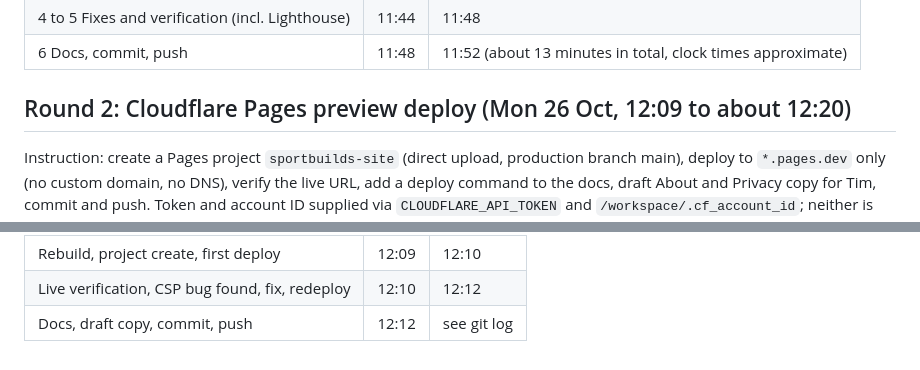
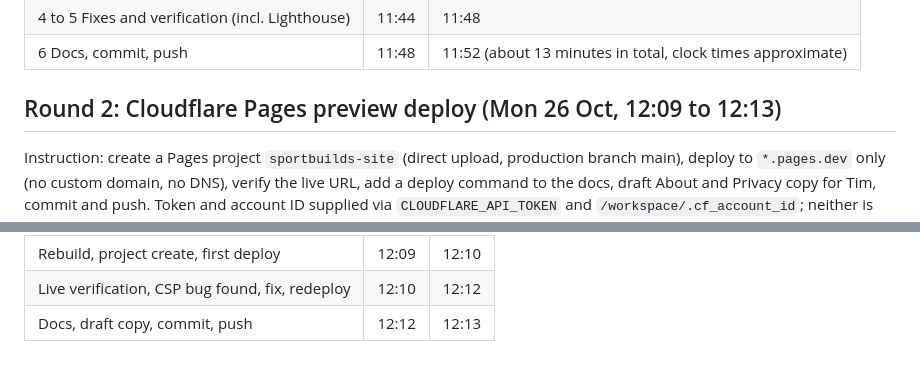
Before and after one commit to norris1976/sportbuilds-site, a Markdown page: docs/BUILD_LOG.md, 2 parts joined by grey strips. Drawn GitHub-style.

Commit message:
Build log: correct round 2 timings

```diff
--- a/docs/BUILD_LOG.md
+++ b/docs/BUILD_LOG.md
@@ -59,7 +59,7 @@ Raw notes written as the build happened, failures included. Times are Europe/Lon
 | 4 to 5 Fixes and verification (incl. Lighthouse) | 11:44 | 11:48 |
 | 6 Docs, commit, push | 11:48 | 11:52 (about 13 minutes in total, clock times approximate) |
 
-## Round 2: Cloudflare Pages preview deploy (Mon 26 Oct, 12:09 to about 12:20)
+## Round 2: Cloudflare Pages preview deploy (Mon 26 Oct, 12:09 to 12:13)
 Instruction: create a Pages project `sportbuilds-site` (direct upload, production branch main), deploy to `*.pages.dev` only (no custom domain, no DNS), verify the live URL, add a deploy command to the docs, draft About and Privacy copy for Tim, commit and push. Token and account ID supplied via `CLOUDFLARE_API_TOKEN` and `/workspace/.cf_account_id`; neither is written to any file or log (wrangler output was also filtered for the account ID).
 
 What I ran (12:09 to 12:11):
@@ -85,4 +85,4 @@ Notes:
 |---|---|---|
 | Rebuild, project create, first deploy | 12:09 | 12:10 |
 | Live verification, CSP bug found, fix, redeploy | 12:10 | 12:12 |
-| Docs, draft copy, commit, push | 12:12 | see git log |
+| Docs, draft copy, commit, push | 12:12 | 12:13 |
```
